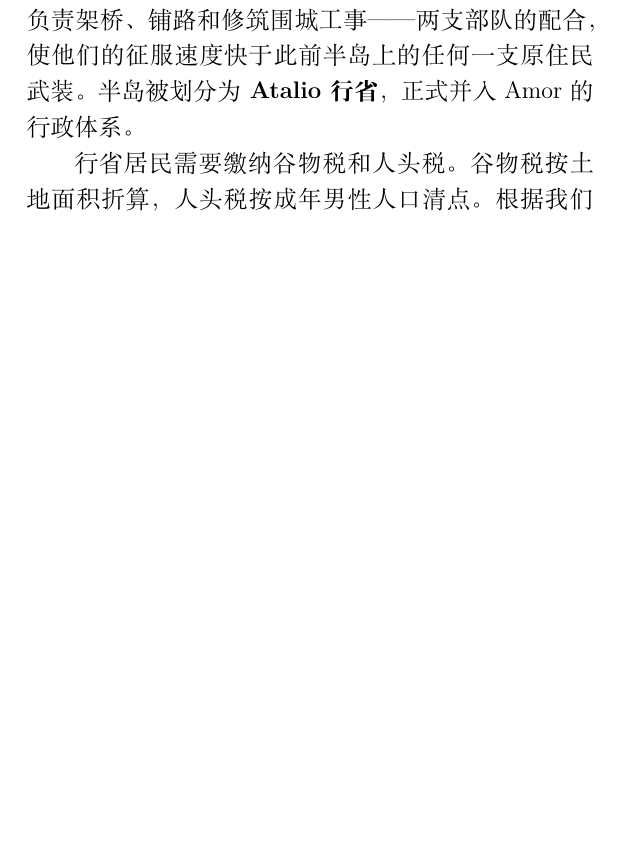
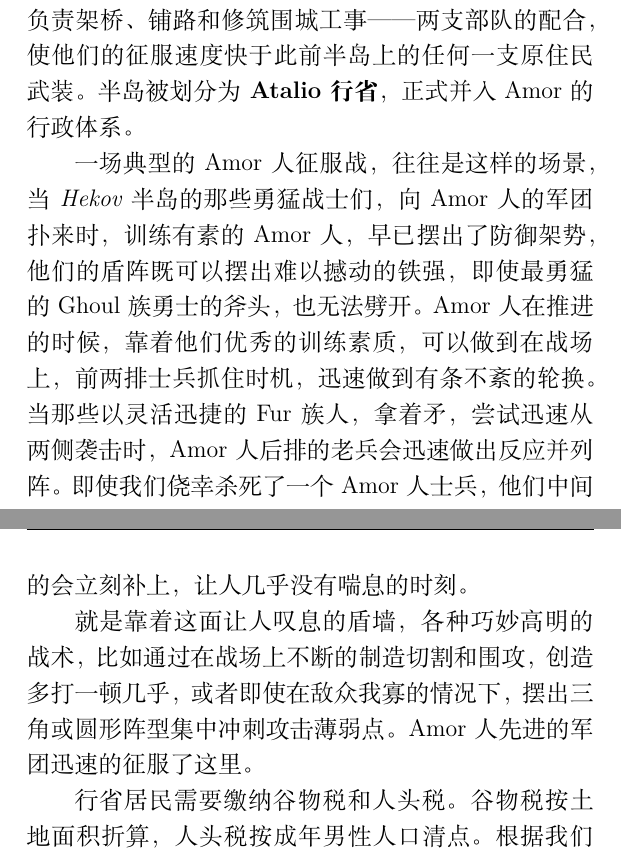
Before and after one commit to BassttElSevic/Eullossetch_History, a LaTeX book (main.tex, which reads chapters/chapter2.tex): part of page 16 of 30 before the commit and two parts of pages 16 and 17 of 31 after it, the two joined at a grey line, cut so that both start at the same text, the shorter picture padded with empty space. Compiled offline with XeLaTeX.

Commit message:
增加战斗描写

```diff
--- a/chapters/chapter2.tex
+++ b/chapters/chapter2.tex
@@ -8,6 +8,10 @@
 可以说，我们半岛的交流，都离不开浓厚的血腥味。但也正是在这样的途中——劫掠、征服、活剥皮毛、割取耳朵——那些原本只懂得采集和狩猎的部落，逐渐学会了种植、冶炼和纺织。大量多语者的出现，使得整个半岛的语言开始彼此靠近。在这样的途中，\textit{Amor}人来了。
 
 Amor人的军团在很早的时候就完成了职业化。他们的步兵和工兵各有分工——步兵负责正面接敌，工兵负责架桥、铺路和修筑围城工事——两支部队的配合，使他们的征服速度快于此前半岛上的任何一支原住民武装。半岛被划分为\textbf{Atalio行省}，正式并入Amor的行政体系。
+
+一场典型的Amor人征服战，往往是这样的场景，当\textit{Hekov}半岛的那些勇猛战士们，向Amor人的军团扑来时，训练有素的Amor人，早已摆出了防御架势，他们的盾阵既可以摆出难以撼动的铁强，即使最勇猛的Ghoul族勇士的斧头，也无法劈开。Amor人在推进的时候，靠着他们优秀的训练素质，可以做到在战场上，前两排士兵抓住时机，迅速做到有条不紊的轮换。当那些以灵活迅捷的Fur族人，拿着矛，尝试迅速从两侧袭击时，Amor人后排的老兵会迅速做出反应并列阵。即使我们侥幸杀死了一个Amor人士兵，他们中间的会立刻补上，让人几乎没有喘息的时刻。
+
+就是靠着这面让人叹息的盾墙，各种巧妙高明的战术，比如通过在战场上不断的制造切割和围攻，创造多打一顿几乎，或者即使在敌众我寡的情况下，摆出三角或圆形阵型集中冲刺攻击薄弱点。Amor人先进的军团迅速的征服了这里。
 
 行省居民需要缴纳谷物税和人头税。谷物税按土地面积折算，人头税按成年男性人口清点。根据我们在后来发掘出的税册残片所做的推算，两种税加在一起，一个普通农户家庭大约要交出收成的三分之一。征兵也同时开始：\textbf{Auxilia}辅助军团从本地招募轻步兵，服役满二十五年的人可以获得Amor公民权。这项制度对半岛的人口结构产生了相当大的影响——一方面，大量青壮年男性被抽走；另一方面，那些服役期满后带着公民身份返回故乡的退伍老兵，把Amor的语言和习俗带回了各自的村庄。
 
```
